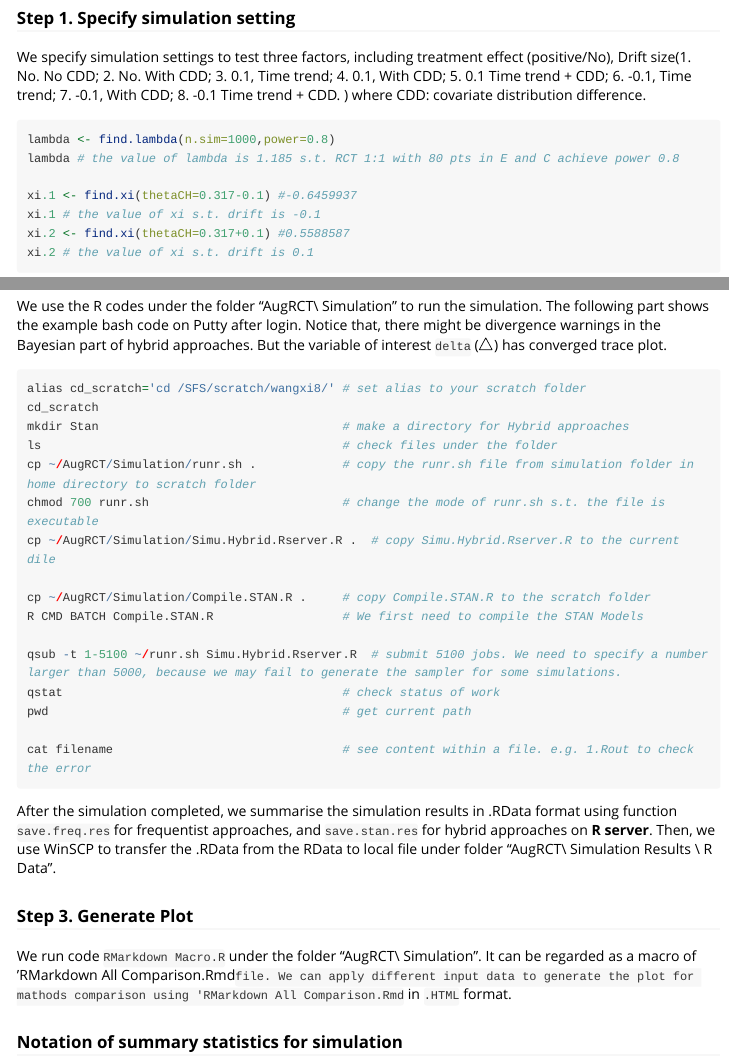
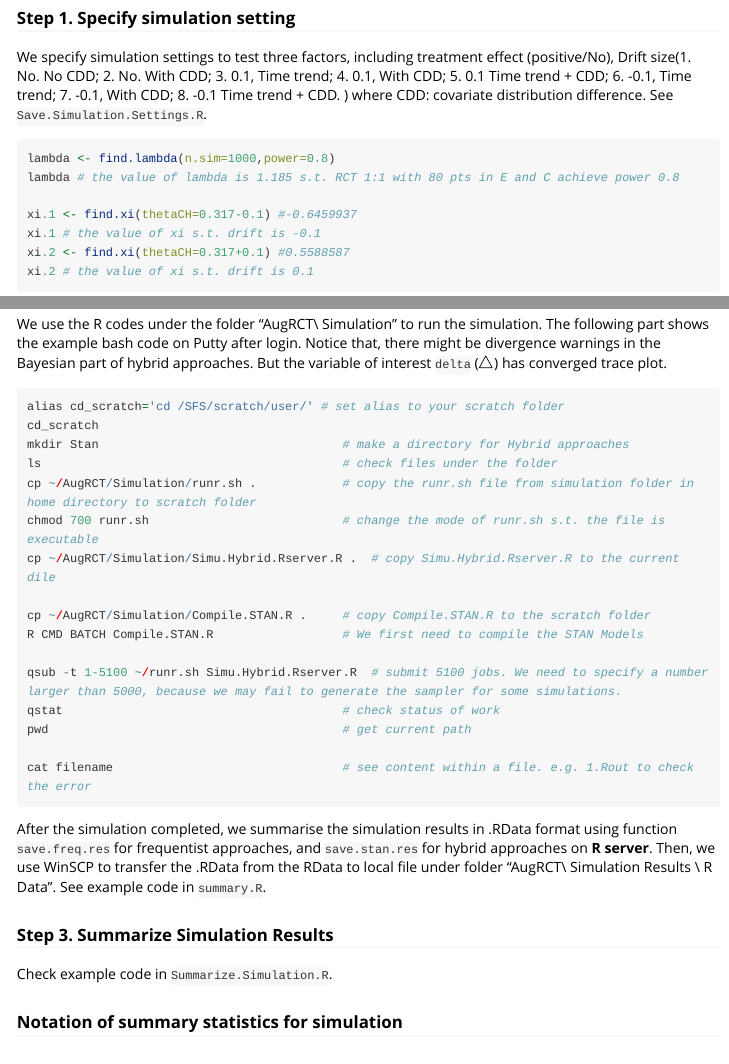
Before and after one commit to ccwangxi/AugRCT, an R Markdown document (vignettes/AugRCT-vignette.Rmd): the page in a window 1100 px wide, from 1080 px down, and a second part further down, joined at a grey line. Rendered offline with R 4.5, knitr and Pandoc, with nearby package versions; long lines of code are wrapped.

Commit message:
Update AugRCT-vignette.Rmd
add example file name

````diff
--- a/vignettes/AugRCT-vignette.Rmd
+++ b/vignettes/AugRCT-vignette.Rmd
@@ -46,7 +46,7 @@ Hypothesis test is $$H_0: \triangle=\theta_E - \theta_C \leq 0  \text{  versus
 
 ### Step 1. Specify simulation setting
 
-We specify simulation settings to test three factors, including treatment effect (positive/No), Drift size(1. No. No CDD; 2. No. With CDD; 3. 0.1, Time trend; 4. 0.1, With CDD; 5. 0.1 Time trend + CDD; 6. -0.1, Time trend; 7. -0.1, With CDD; 8. -0.1 Time trend + CDD. ) where CDD: covariate distribution difference.
+We specify simulation settings to test three factors, including treatment effect (positive/No), Drift size(1. No. No CDD; 2. No. With CDD; 3. 0.1, Time trend; 4. 0.1, With CDD; 5. 0.1 Time trend + CDD; 6. -0.1, Time trend; 7. -0.1, With CDD; 8. -0.1 Time trend + CDD. ) where CDD: covariate distribution difference. See `Save.Simulation.Settings.R`.
 
 ```{r simulation setting, eval=FALSE}
 lambda <- find.lambda(n.sim=1000,power=0.8)
@@ -61,7 +61,7 @@ xi.2 # the value of xi s.t. drift is 0.1
 ### Step 2. Run simulation on R server
 We use the R codes under the folder "AugRCT\\ Simulation" to run the simulation. The following part shows the example bash code on Putty after login. Notice that, there might be divergence warnings in the Bayesian part of hybrid approaches. But the variable of interest `delta` ($\triangle$) has converged trace plot.
 ```{r putty, eval=FALSE}
-alias cd_scratch='cd /SFS/scratch/wangxi8/' # set alias to your scratch folder
+alias cd_scratch='cd /SFS/scratch/user/' # set alias to your scratch folder
 cd_scratch
 mkdir Stan                                  # make a directory for Hybrid approaches
 ls                                          # check files under the folder
@@ -79,10 +79,10 @@ pwd                                         # get current path
 cat filename                                # see content within a file. e.g. 1.Rout to check the error
 ```
 
-After the simulation completed, we summarise the simulation results in .RData format using function `save.freq.res` for frequentist approaches, and `save.stan.res` for hybrid approaches on __R server__. Then, we use WinSCP to transfer the .RData from the RData to local file under folder "AugRCT\\ Simulation Results \\ R Data".
+After the simulation completed, we summarise the simulation results in .RData format using function `save.freq.res` for frequentist approaches, and `save.stan.res` for hybrid approaches on __R server__. Then, we use WinSCP to transfer the .RData from the RData to local file under folder "AugRCT\\ Simulation Results \\ R Data". See example code in `summary.R`.
 
-### Step 3. Generate Plot
-We run code `RMarkdown Macro.R` under the folder "AugRCT\\ Simulation". It can be regarded as a macro of 'RMarkdown All Comparison.Rmd` file. We can apply different input data to generate the plot for mathods comparison using 'RMarkdown All Comparison.Rmd` in `.HTML` format.
+### Step 3. Summarize Simulation Results
+Check example code in `Summarize.Simulation.R`.
 
 ### Notation of summary statistics for simulation
 * Bias: $\frac{\sum_i{(\hat{\theta_i}-\theta_{true})}}{nsim}$
````
